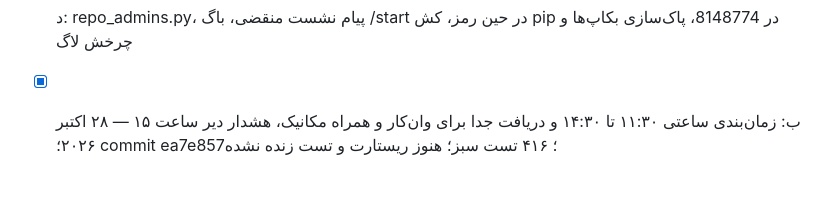
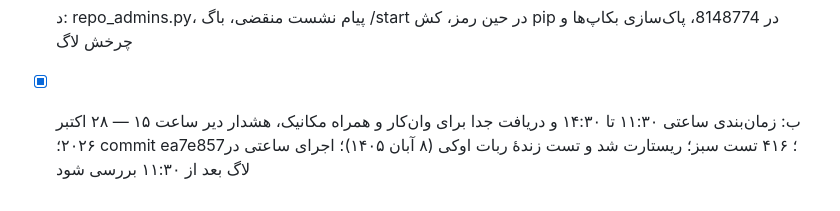
Before and after one commit to nozarmohammadi/nerkhcar, a Markdown page: docs/CHECKLIST.md, the part around the change. Rendered like a GitHub page.

Commit message:
docs: restart and live test done for hourly slots, slot log check pending

```diff
--- a/docs/CHECKLIST.md
+++ b/docs/CHECKLIST.md
@@ -156,4 +156,4 @@
 - [ ] ج: A7 و A8، فاز ۷، فاز ۸
 - [x] ج: بسته‌ساز Nerkh باید این فایل را هم در Nerkh.txt بیاورد — ۶ آبان ۱۴۰۵؛ /root/nerkh_bundle.sh (بیرون از git)، تأییدشده در Nerkh.txt
 - [ ] د: repo_admins.py، پیام نشست منقضی، باگ /start در حین رمز، کش pip در 8148774، پاک‌سازی بکاپ‌ها و چرخش لاگ
-- [x] ب: زمان‌بندی ساعتی ۱۱:۳۰ تا ۱۴:۳۰ و دریافت جدا برای وان‌کار و همراه مکانیک، هشدار دیر ساعت ۱۵ — ۲۸ اکتبر ۲۰۲۶؛ commit ea7e857؛ ۴۱۶ تست سبز؛ هنوز ریستارت و تست زنده نشده
+- [x] ب: زمان‌بندی ساعتی ۱۱:۳۰ تا ۱۴:۳۰ و دریافت جدا برای وان‌کار و همراه مکانیک، هشدار دیر ساعت ۱۵ — ۲۸ اکتبر ۲۰۲۶؛ commit ea7e857؛ ۴۱۶ تست سبز؛ ریستارت شد و تست زندهٔ ربات اوکی (۸ آبان ۱۴۰۵)؛ اجرای ساعتی در لاگ بعد از ۱۱:۳۰ بررسی شود
```
